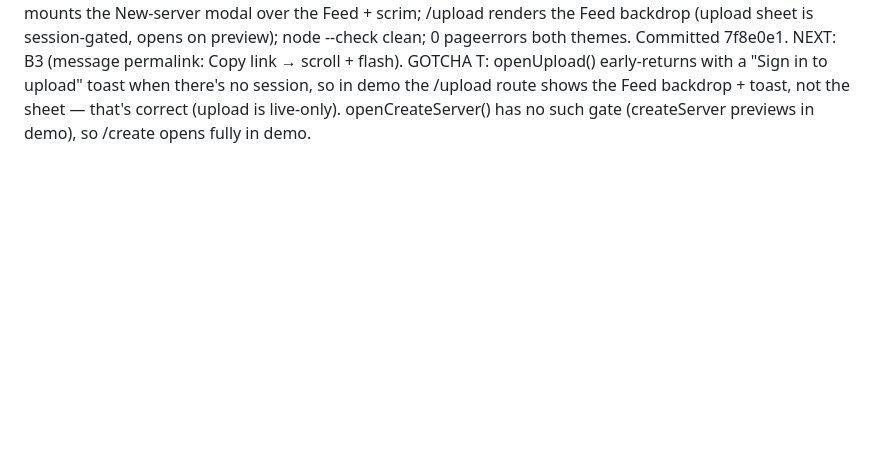
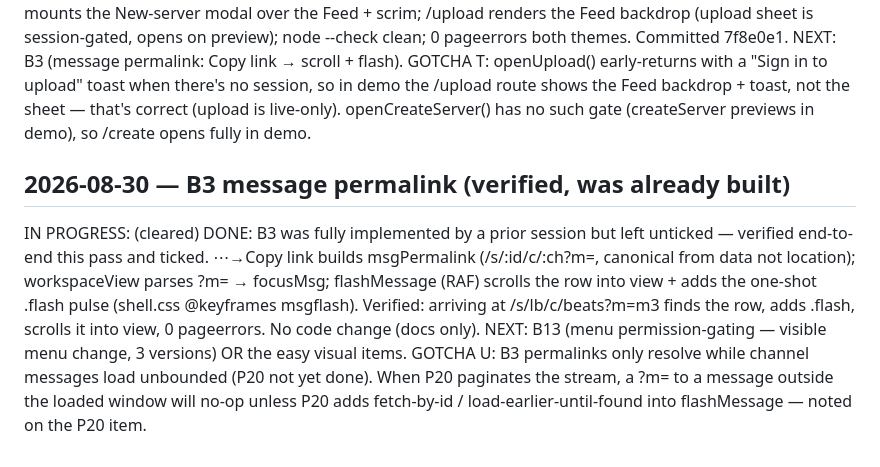
Before and after one commit to freshstart17173-sketch/eski, a Markdown page: docs/BUILDLOG.md, the part around the change. GitHub-like rendering; blank space fills up the shorter version.

```diff
--- a/docs/BUILDLOG.md
+++ b/docs/BUILDLOG.md
@@ -2285,3 +2285,15 @@ GOTCHA T: openUpload() early-returns with a "Sign in to upload" toast when there
   in demo the /upload route shows the Feed backdrop + toast, not the sheet — that's correct (upload
   is live-only). openCreateServer() has no such gate (createServer previews in demo), so /create
   opens fully in demo.
+
+## 2026-08-30 — B3 message permalink (verified, was already built)
+IN PROGRESS: (cleared)
+DONE: B3 was fully implemented by a prior session but left unticked — verified end-to-end this pass
+  and ticked. ⋯→Copy link builds msgPermalink (/s/:id/c/:ch?m=<id>, canonical from data not location);
+  workspaceView parses ?m= → focusMsg; flashMessage (RAF) scrolls the row into view + adds the
+  one-shot .flash pulse (shell.css @keyframes msgflash). Verified: arriving at /s/lb/c/beats?m=m3
+  finds the row, adds .flash, scrolls it into view, 0 pageerrors. No code change (docs only).
+NEXT: B13 (menu permission-gating — visible menu change, 3 versions) OR the easy visual items.
+GOTCHA U: B3 permalinks only resolve while channel messages load unbounded (P20 not yet done). When
+  P20 paginates the stream, a ?m=<id> to a message outside the loaded window will no-op unless P20
+  adds fetch-by-id / load-earlier-until-found into flashMessage — noted on the P20 item.
```
Also changed, not shown: docs/TODO.md (+12 -4 lines).
